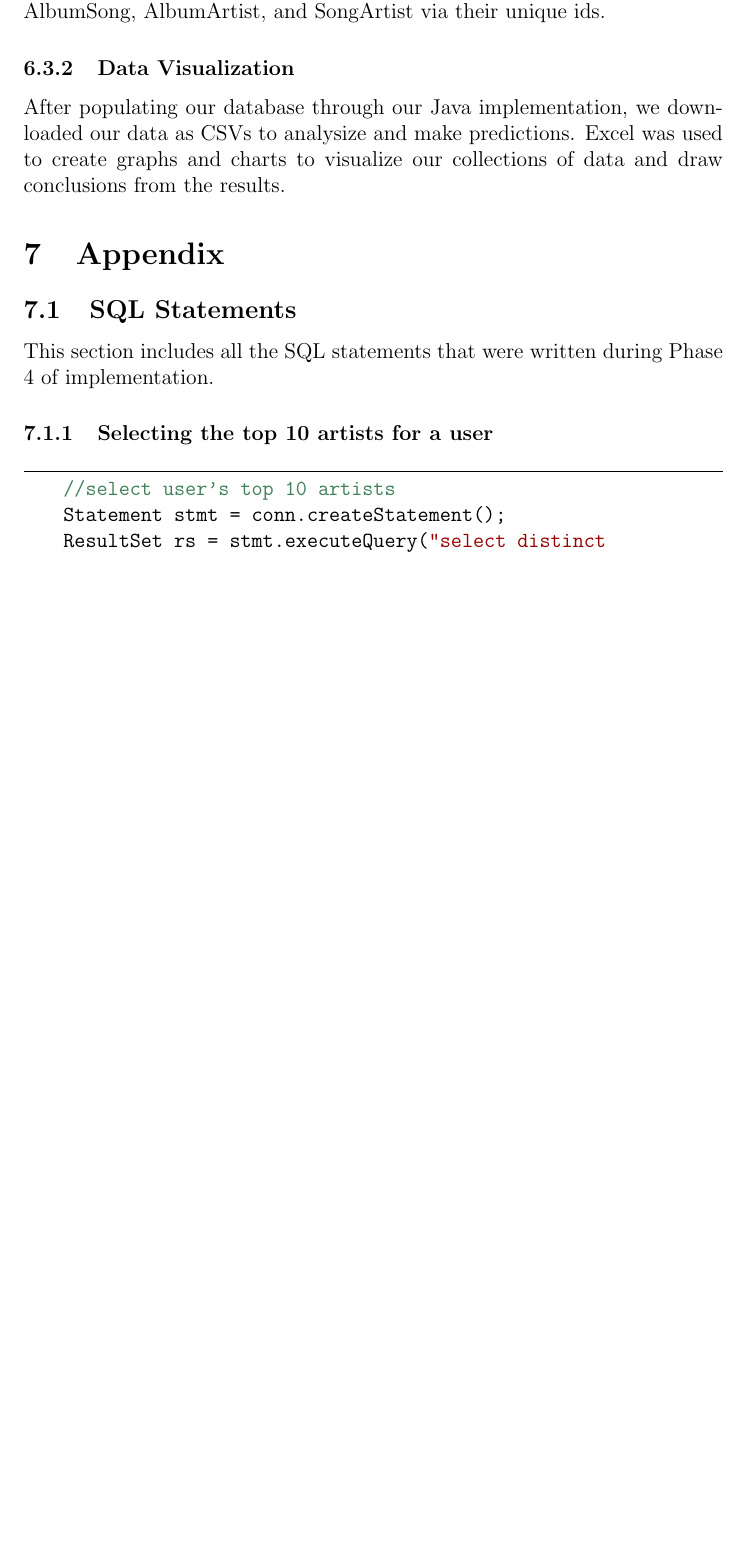
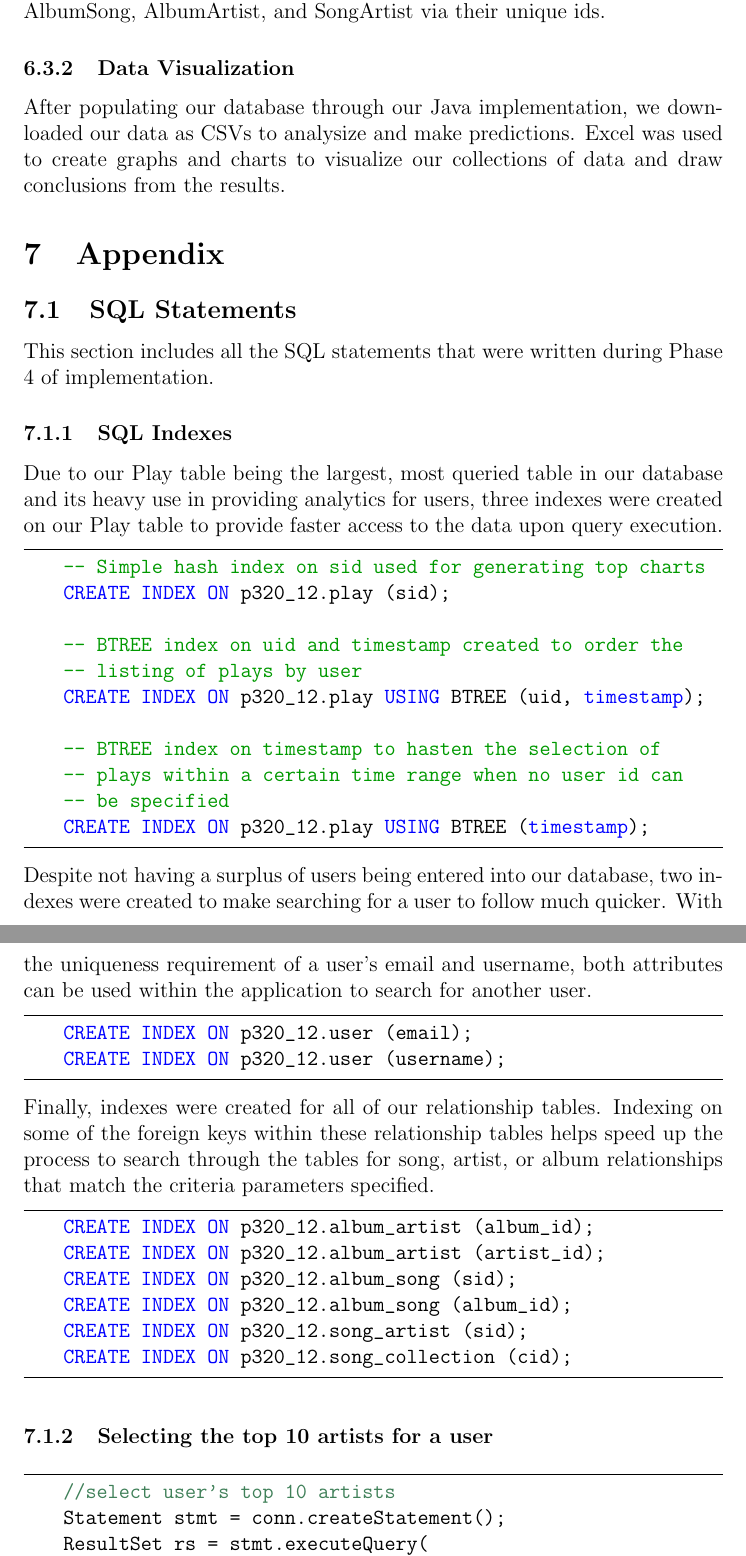
Before and after one commit to m-dorsey/MeamDB, a LaTeX document (docs/REPORT_INITIAL.tex): part of page 19 of 23 before the commit and two parts of pages 19 and 20 of 24 after it, the two joined at a grey line, cut so that both start at the same text, the shorter picture padded with empty space. Compiled offline with pdfLaTeX.

Commit message:
updates appendix with sql indexes stmts

```diff
--- a/docs/REPORT_INITIAL.tex
+++ b/docs/REPORT_INITIAL.tex
@@ -915,6 +915,69 @@ Student 4 tts1848: Emi Simpson\\
     This section includes all the SQL statements that were written during Phase 4 of
     implementation.
 
+    \subsubsection{SQL Indexes}
+
+    Due to our Play table being the largest, most queried table in
+    our database and its heavy use in providing analytics for users,
+    three indexes were created on our Play table to
+    provide faster access to the data upon query execution.
+
+    \lstset{
+    frame=tb,
+    language=SQL,
+    aboveskip=3mm,
+    belowskip=3mm,
+    showstringspaces=false,
+    columns=flexible,
+    basicstyle=\ttfamily,
+    numbers=none,
+    numberstyle=\tiny\color{sqlgray},
+    keywordstyle=\color{blue}\bfseries,
+    commentstyle=\color{sqlgreen},
+    stringstyle=\color{sqlred},
+    breaklines=true,
+    breakatwhitespace=true,
+    tabsize=4
+    }
+
+    \begin{lstlisting}
+    -- Simple hash index on sid used for generating top charts
+    CREATE INDEX ON p320_12.play (sid);
+
+    -- BTREE index on uid and timestamp created to order the
+    -- listing of plays by user
+    CREATE INDEX ON p320_12.play USING BTREE (uid, timestamp);
+
+    -- BTREE index on timestamp to hasten the selection of
+    -- plays within a certain time range when no user id can
+    -- be specified
+    CREATE INDEX ON p320_12.play USING BTREE (timestamp);
+    \end{lstlisting}
+
+    \noindent Despite not having a surplus of users being entered into our database,
+    two indexes were created to make searching for a user to follow much quicker.
+    With the uniqueness requirement of a user's email and username, both attributes
+    can be used within the application to search for another user.
+    \begin{lstlisting}
+    CREATE INDEX ON p320_12.user (email);
+    CREATE INDEX ON p320_12.user (username);
+    \end{lstlisting}
+
+    \noindent Finally, indexes were created for all of our relationship tables.
+    Indexing on some of the foreign keys within these relationship tables
+    helps speed up the process to search through the tables for song, artist,
+    or album relationships that match the criteria parameters specified.
+    \begin{lstlisting}
+    CREATE INDEX ON p320_12.album_artist (album_id);
+    CREATE INDEX ON p320_12.album_artist (artist_id);
+    CREATE INDEX ON p320_12.album_song (sid);
+    CREATE INDEX ON p320_12.album_song (album_id);
+    CREATE INDEX ON p320_12.song_artist (sid);
+    CREATE INDEX ON p320_12.song_collection (cid);
+    \end{lstlisting}
+
+
+
     \subsubsection{Selecting the top 10 artists for a user}
     \lstset{
     frame=tb,
```
Also changed, not shown: docs/REPORT_INITIAL.tex (31 more changed lines).
